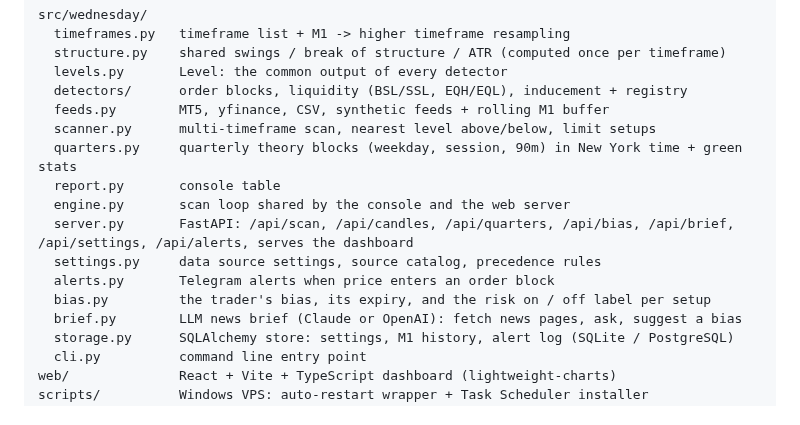
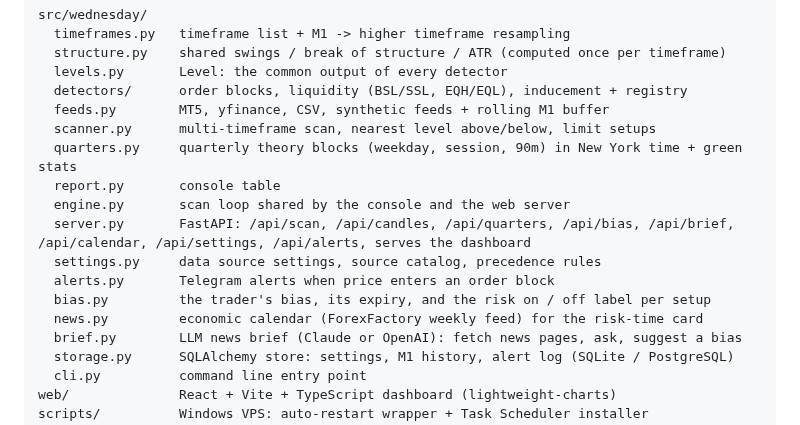
Before and after one commit to mragungsetiaji/wednesday, a Markdown page: docs/development.md, the part around the change. GitHub-like rendering.

```diff
--- a/docs/development.md
+++ b/docs/development.md
@@ -27,10 +27,11 @@ src/wednesday/
   quarters.py     quarterly theory blocks (weekday, session, 90m) in New York time + green stats
   report.py       console table
   engine.py       scan loop shared by the console and the web server
-  server.py       FastAPI: /api/scan, /api/candles, /api/quarters, /api/bias, /api/brief, /api/settings, /api/alerts, serves the dashboard
+  server.py       FastAPI: /api/scan, /api/candles, /api/quarters, /api/bias, /api/brief, /api/calendar, /api/settings, /api/alerts, serves the dashboard
   settings.py     data source settings, source catalog, precedence rules
   alerts.py       Telegram alerts when price enters an order block
   bias.py         the trader's bias, its expiry, and the risk on / off label per setup
+  news.py         economic calendar (ForexFactory weekly feed) for the risk-time card
   brief.py        LLM news brief (Claude or OpenAI): fetch news pages, ask, suggest a bias
   storage.py      SQLAlchemy store: settings, M1 history, alert log (SQLite / PostgreSQL)
   cli.py          command line entry point
```
Also changed, not shown: README.md (+1 -0 lines), docs/dashboard.md (+20 -0 lines), docs/images/news-card.png (added), 12 other files.
